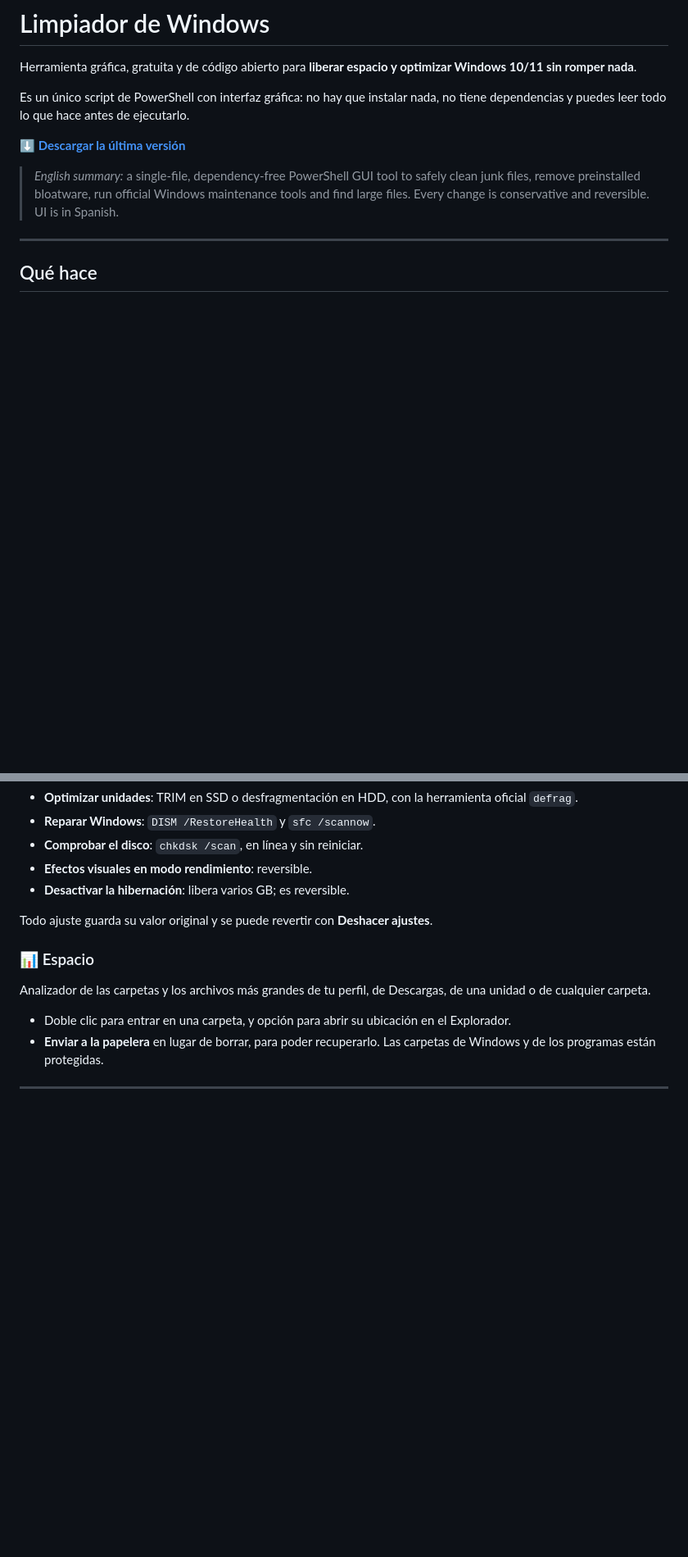
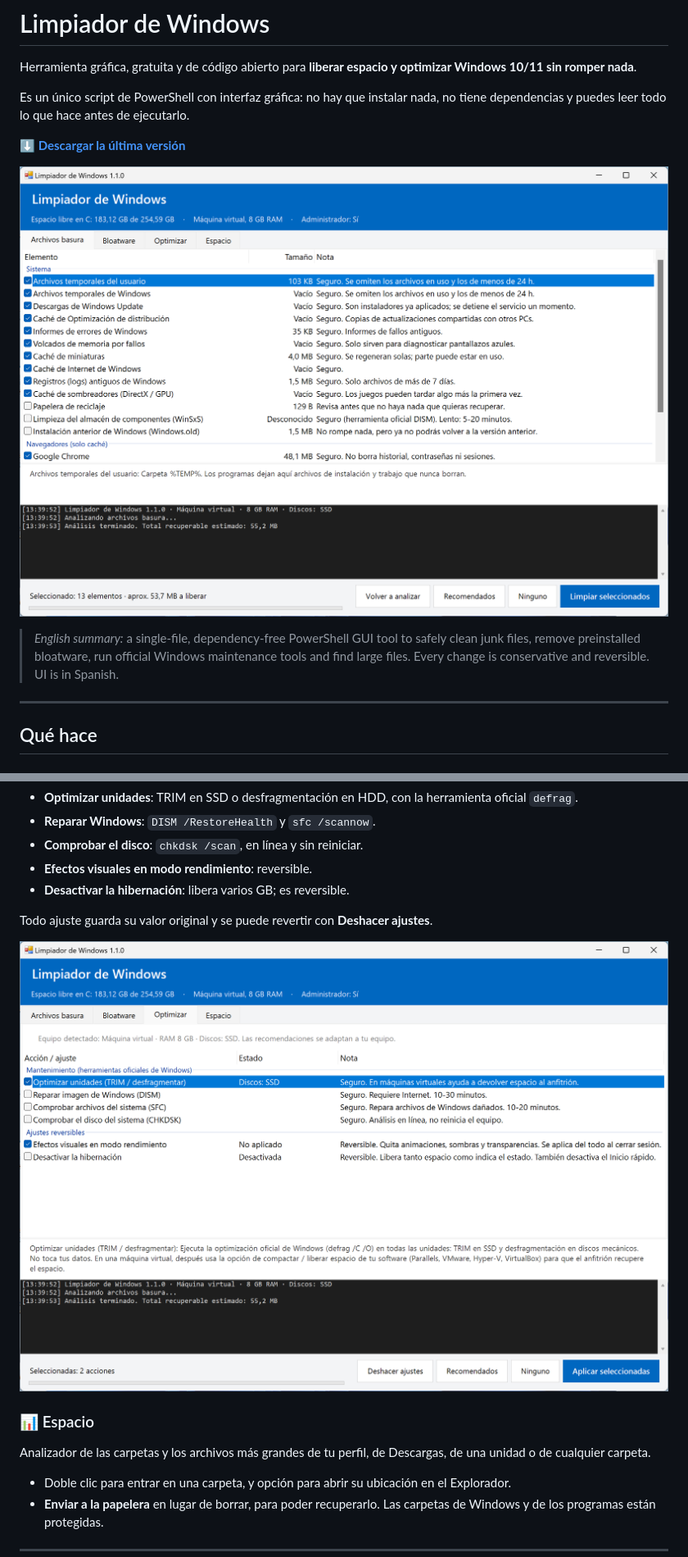
Before and after one commit to vicvinue/limpiador-windows, a Markdown page: README.md, 2 parts joined by grey strips. Shown at 82% size. Rendered like a GitHub page; pictures changed too: docs/captura-limpieza.png (added), docs/captura-optimizar.png (added); blank space fills up the shorter version.

Commit message:
Añadir capturas de pantalla al README y corregir detalles de la interfaz
- Cabecera: 'C::' pasaba a mostrar doble dos puntos.
- La descripción inferior ya no se corta cuando ocupa varias líneas.

```diff
--- a/README.md
+++ b/README.md
@@ -5,6 +5,8 @@ Herramienta gráfica, gratuita y de código abierto para **liberar espacio y opt
 Es un único script de PowerShell con interfaz gráfica: no hay que instalar nada, no tiene dependencias y puedes leer todo lo que hace antes de ejecutarlo.
 
 **[⬇️ Descargar la última versión](https://github.com/vicvinue/limpiador-windows/releases/latest)**
+
+![Pestaña Archivos basura del Limpiador de Windows](docs/captura-limpieza.png)
 
 > *English summary:* a single-file, dependency-free PowerShell GUI tool to safely clean junk files, remove preinstalled bloatware, run official Windows maintenance tools and find large files. Every change is conservative and reversible. UI is in Spanish.
 
@@ -43,6 +45,8 @@ Detecta el tipo de equipo (sobremesa, portátil o máquina virtual), el tipo de
 - **Desactivar la hibernación**: libera varios GB; es reversible.
 
 Todo ajuste guarda su valor original y se puede revertir con **Deshacer ajustes**.
+
+![Pestaña Optimizar del Limpiador de Windows](docs/captura-optimizar.png)
 
 ### 📊 Espacio
 Analizador de las carpetas y los archivos más grandes de tu perfil, de Descargas, de una unidad o de cualquier carpeta.
```
Also changed, not shown: 1 other file.
